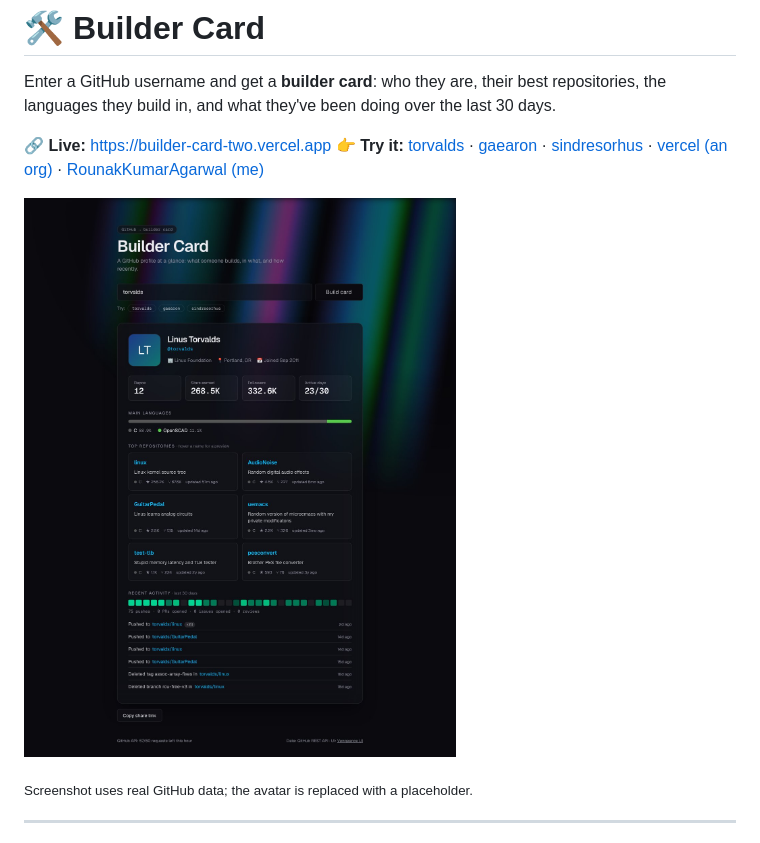
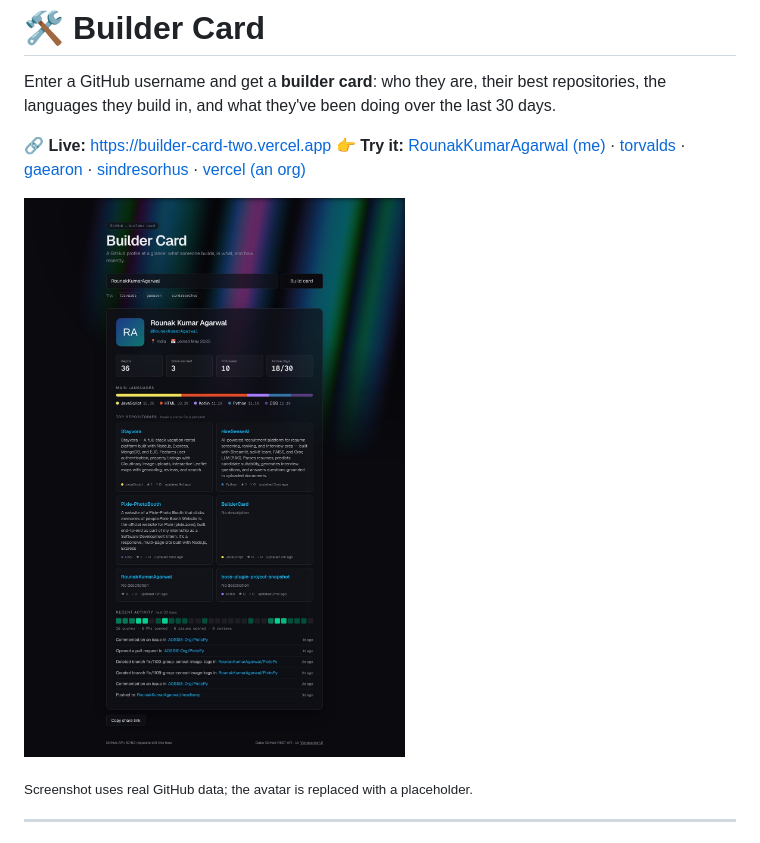
Before and after one commit to RounakKumarAgarwal/BuilderCard, a Markdown page: README.md, the part around one of its changes. Rendered like a GitHub page; pictures changed too: docs/screenshot.jpg.

Commit message:
docs: show my own card in the README

```diff
--- a/README.md
+++ b/README.md
@@ -3,5 +3,5 @@
 Enter a GitHub username and get a **builder card**: who they are, their best repositories, the languages they build in, and what they've been doing over the last 30 days.
 
 **🔗 Live:** https://builder-card-two.vercel.app
-**👉 Try it:** [torvalds](https://builder-card-two.vercel.app/?u=torvalds) · [gaearon](https://builder-card-two.vercel.app/?u=gaearon) · [sindresorhus](https://builder-card-two.vercel.app/?u=sindresorhus) · [vercel (an org)](https://builder-card-two.vercel.app/?u=vercel) · [RounakKumarAgarwal (me)](https://builder-card-two.vercel.app/?u=RounakKumarAgarwal)
+**👉 Try it:** [RounakKumarAgarwal (me)](https://builder-card-two.vercel.app/?u=RounakKumarAgarwal) · [torvalds](https://builder-card-two.vercel.app/?u=torvalds) · [gaearon](https://builder-card-two.vercel.app/?u=gaearon) · [sindresorhus](https://builder-card-two.vercel.app/?u=sindresorhus) · [vercel (an org)](https://builder-card-two.vercel.app/?u=vercel)
 
```
Also changed, not shown: other parts of README.md (+1 -1 lines).
